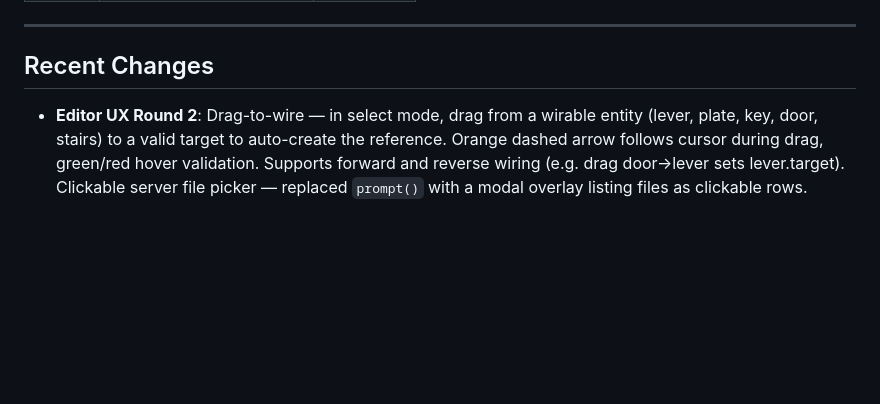
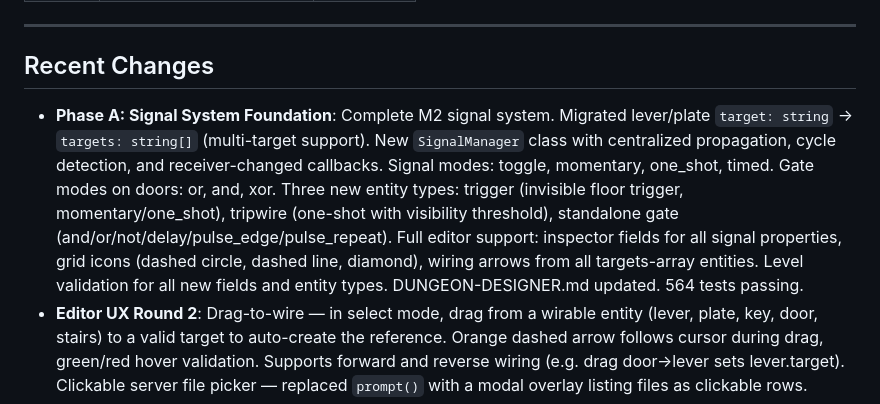
Before and after one commit to l3hox/DelveWard, a Markdown page: planning/PROGRESS.md, the part around one of its changes. Rendered like a GitHub page; blank space fills up the shorter version.

Commit message:
Update PROGRESS.md: mark Phase A complete
Co-Authored-By: Claude Opus 4.6 (1M context) <noreply@anthropic.com>

```diff
--- a/planning/PROGRESS.md
+++ b/planning/PROGRESS.md
@@ -54,6 +54,7 @@ Design complete — see `planning/m2/DESIGN.md`, `planning/m2/ADR.md`, `planning
 
 ## Recent Changes
 
+- **Phase A: Signal System Foundation**: Complete M2 signal system. Migrated lever/plate `target: string` → `targets: string[]` (multi-target support). New `SignalManager` class with centralized propagation, cycle detection, and receiver-changed callbacks. Signal modes: toggle, momentary, one_shot, timed. Gate modes on doors: or, and, xor. Three new entity types: trigger (invisible floor trigger, momentary/one_shot), tripwire (one-shot with visibility threshold), standalone gate (and/or/not/delay/pulse_edge/pulse_repeat). Full editor support: inspector fields for all signal properties, grid icons (dashed circle, dashed line, diamond), wiring arrows from all targets-array entities. Level validation for all new fields and entity types. DUNGEON-DESIGNER.md updated. 564 tests passing.
 - **Editor UX Round 2**: Drag-to-wire — in select mode, drag from a wirable entity (lever, plate, key, door, stairs) to a valid target to auto-create the reference. Orange dashed arrow follows cursor during drag, green/red hover validation. Supports forward and reverse wiring (e.g. drag door→lever sets lever.target). Clickable server file picker — replaced `prompt()` with a modal overlay listing files as clickable rows.
 - **Enemy Database**: Extracted all hardcoded enemy definitions from code to `public/data/enemies.json`. New `EnemyDatabase` class (mirrors `ItemDatabase` pattern) with `load()`, `getEnemy()`, `getAllEnemies()`, `hasBehavior()`, `getBehavior()`. Enemy stats, sprite data (path/size/yOffset), and AI behaviors (regen/flee/erratic) are now data-driven with typed params. Removed `ENEMY_DEFS`, `SPRITE_SIZES`, `SPRITE_PATHS`, `SPRITE_Y_OFFSETS` constants. All 12 consumer files updated. 541 tests passing.
 - **Editor Direct File Save**: Vite dev server plugin (`editorApiPlugin`) with 3 API routes (`/api/editor/list`, `/load`, `/save`) for reading/writing level JSON directly to `public/levels/`. CSRF token injected into `editor.html`, validated on every API call. Filename validation blocks path traversal. File watcher suppression prevents page reload on save. Client-side: `isDevServer()`, `listServerFiles()`, `loadFromServer()`, `saveToServer()` in io.ts. Extracted `serializeLevel()`/`serializeDungeon()` helpers (deduplicated field-ordering, added `fireflies` field). Toolbar: Save, Save As, Open Server buttons (hidden in production). `sourcePath` tracking on EditorApp. Ctrl+S shortcut. `performSave()` with validation, concurrent-save guard, dirty state reset.
```
Also changed, not shown: other parts of planning/PROGRESS.md (+1 -1 lines).
